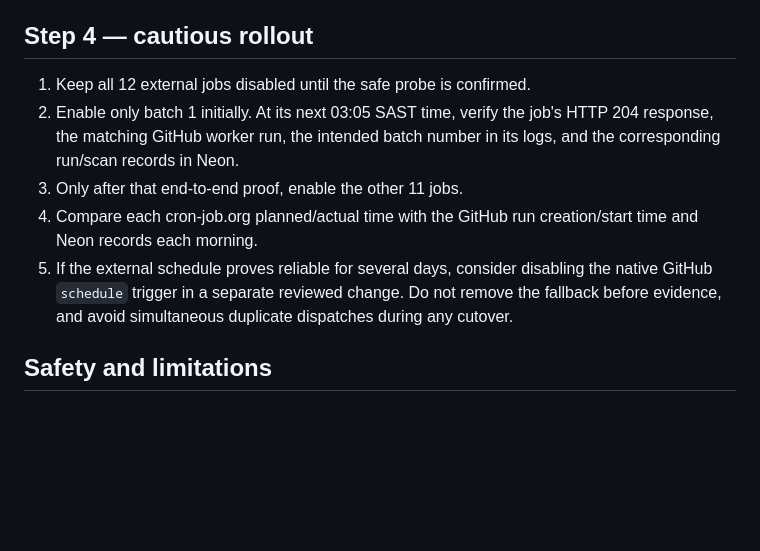
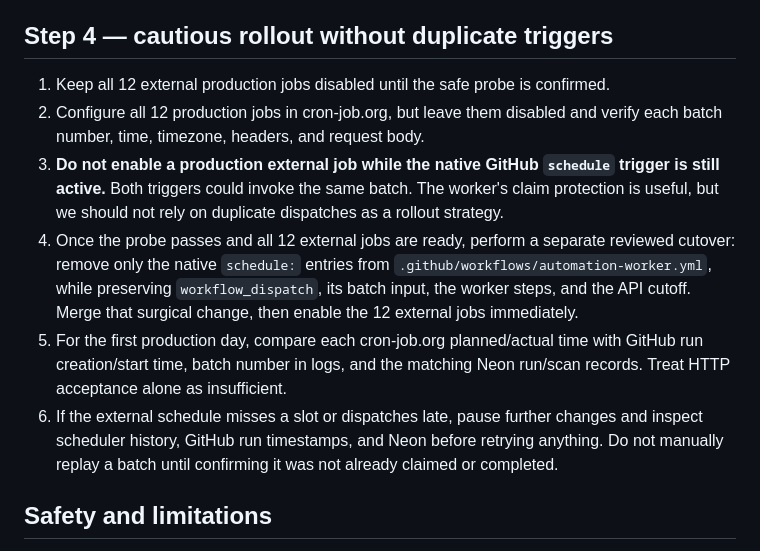
Before and after one commit to dev-johan-swart/Site-Rescue-Studio, a Markdown page: docs/free-external-scheduler-setup.md, the part around the change. Drawn GitHub-style; blank space fills up the shorter version.

Commit message:
Document duplicate-free scheduler cutover sequence

```diff
--- a/docs/free-external-scheduler-setup.md
+++ b/docs/free-external-scheduler-setup.md
@@ -74,13 +74,14 @@ For every job:
 - Enable saving response/history while validating.
 - Keep the request timeout short/default; the GitHub API should accept dispatch quickly and does not wait for scans to finish.
 
-## Step 4 — cautious rollout
+## Step 4 — cautious rollout without duplicate triggers
 
-1. Keep all 12 external jobs disabled until the safe probe is confirmed.
-2. Enable only batch 1 initially. At its next 03:05 SAST time, verify the job's HTTP 204 response, the matching GitHub worker run, the intended batch number in its logs, and the corresponding run/scan records in Neon.
-3. Only after that end-to-end proof, enable the other 11 jobs.
-4. Compare each cron-job.org planned/actual time with the GitHub run creation/start time and Neon records each morning.
-5. If the external schedule proves reliable for several days, consider disabling the native GitHub `schedule` trigger in a separate reviewed change. Do not remove the fallback before evidence, and avoid simultaneous duplicate dispatches during any cutover.
+1. Keep all 12 external production jobs disabled until the safe probe is confirmed.
+2. Configure all 12 production jobs in cron-job.org, but leave them disabled and verify each batch number, time, timezone, headers, and request body.
+3. **Do not enable a production external job while the native GitHub `schedule` trigger is still active.** Both triggers could invoke the same batch. The worker's claim protection is useful, but we should not rely on duplicate dispatches as a rollout strategy.
+4. Once the probe passes and all 12 external jobs are ready, perform a separate reviewed cutover: remove only the native `schedule:` entries from `.github/workflows/automation-worker.yml`, while preserving `workflow_dispatch`, its batch input, the worker steps, and the API cutoff. Merge that surgical change, then enable the 12 external jobs immediately.
+5. For the first production day, compare each cron-job.org planned/actual time with GitHub run creation/start time, batch number in logs, and the matching Neon run/scan records. Treat HTTP acceptance alone as insufficient.
+6. If the external schedule misses a slot or dispatches late, pause further changes and inspect scheduler history, GitHub run timestamps, and Neon before retrying anything. Do not manually replay a batch until confirming it was not already claimed or completed.
 
 ## Safety and limitations
 
```
